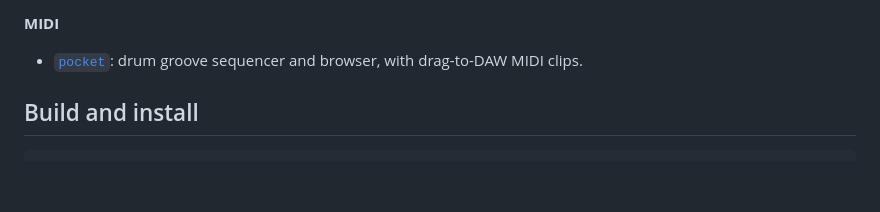
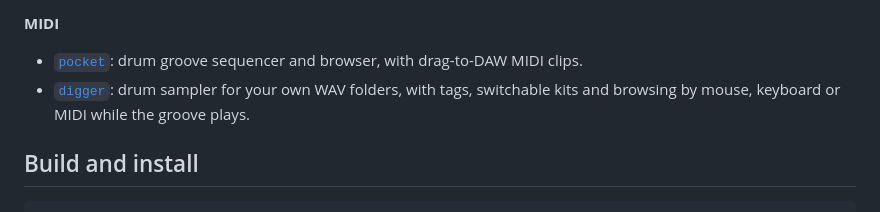
Before and after one commit to EmNudge/audio-plugins, a Markdown page: README.md, the part around the change. GitHub-like rendering; blank space fills up the shorter version.

```diff
--- a/README.md
+++ b/README.md
@@ -43,6 +43,7 @@ Each plugin has its own crate under `plugins/`.
 **MIDI**
 
 - [`pocket`](plugins/pocket): drum groove sequencer and browser, with drag-to-DAW MIDI clips.
+- [`digger`](plugins/digger): drum sampler for your own WAV folders, with tags, switchable kits and browsing by mouse, keyboard or MIDI while the groove plays.
 
 ## Build and install
 
```
Also changed, not shown: CLAUDE.md (+1 -1 lines), plugins/digger/README.md (added, +58 -0 lines), plugins/pocket/README.md (+11 -3 lines), docs/screenshots/digger.png (added), docs/screenshots/pocket.png, 14 other files.
